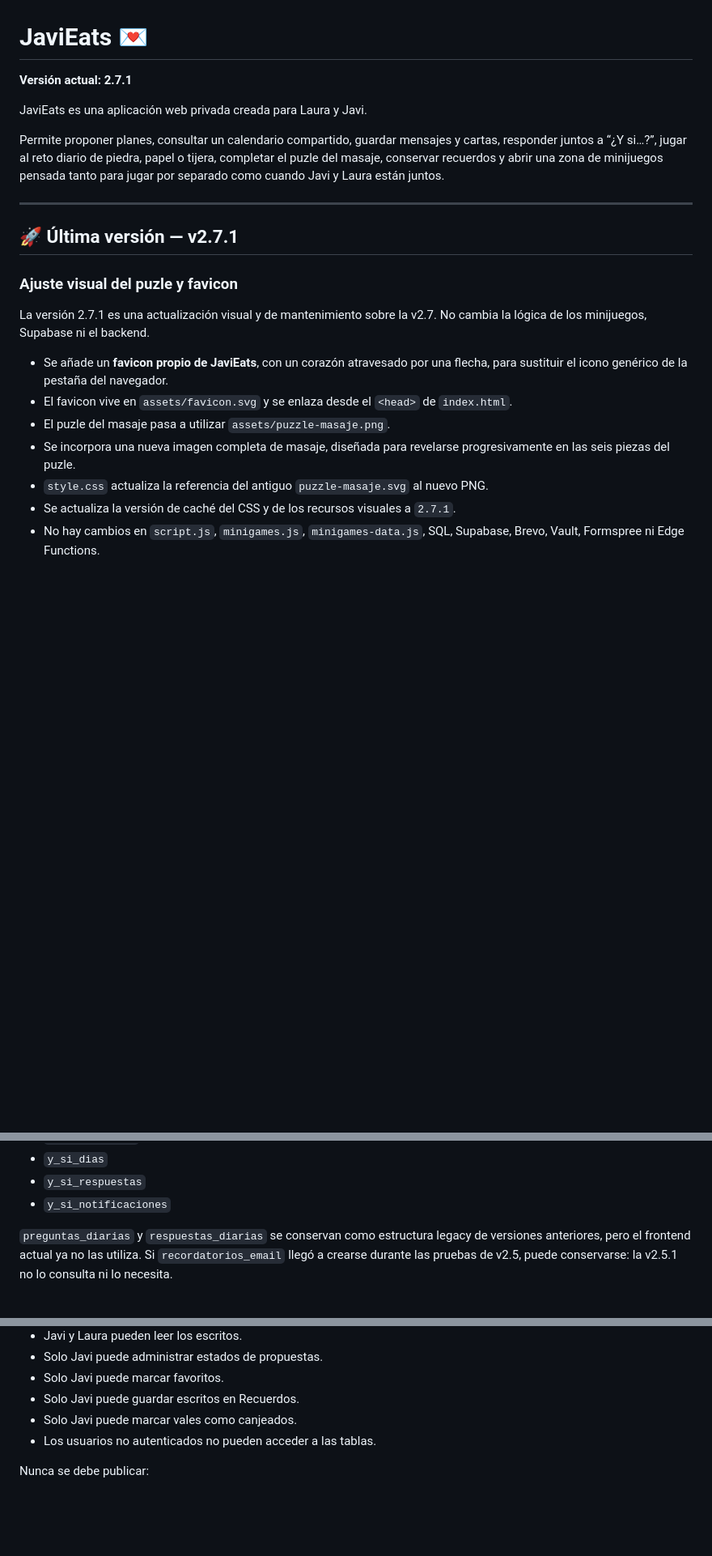
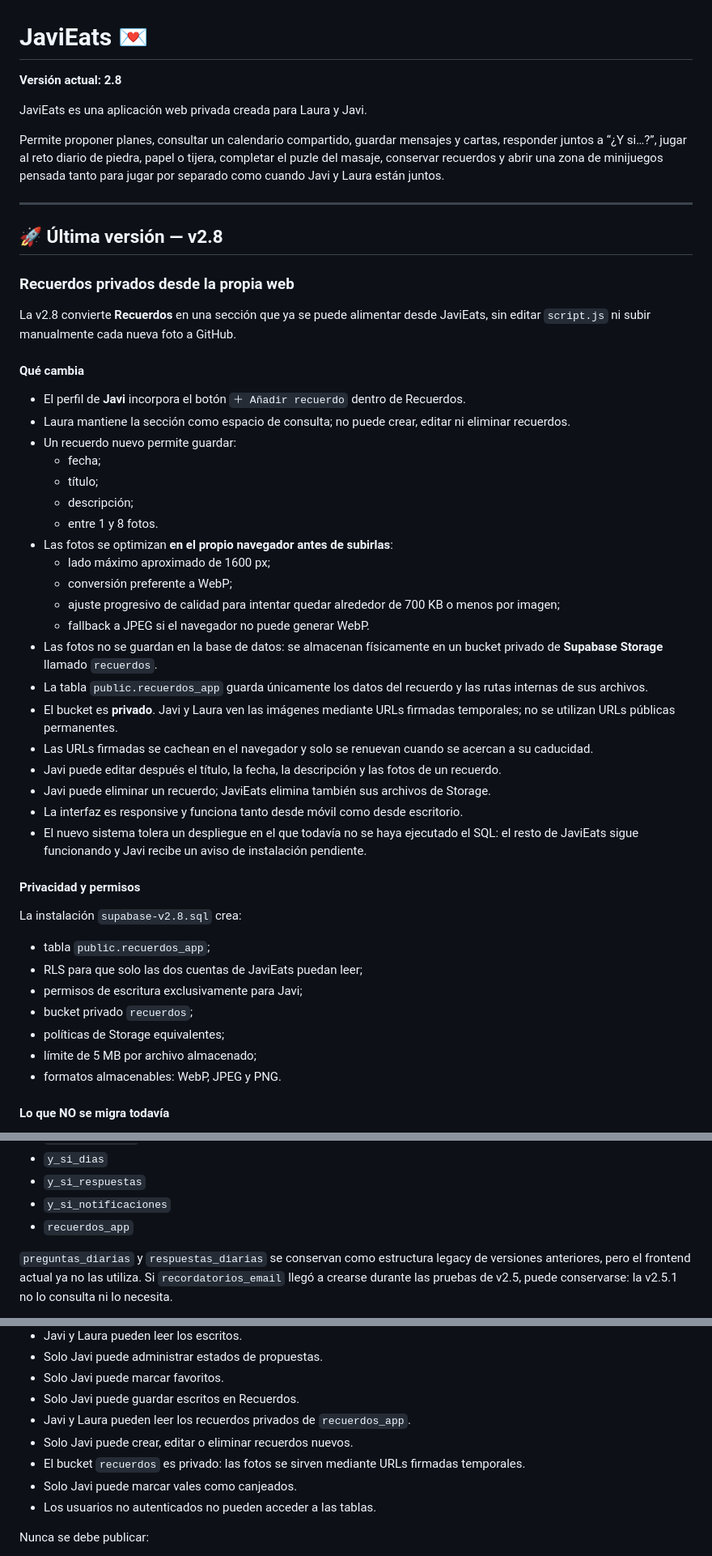
Before and after one commit to javiermontoro11/weblaura, a Markdown page: README.md, 3 parts joined by grey strips. Shown at 81% size. Drawn GitHub-style; blank space fills up the shorter version.

```diff
--- a/README.md
+++ b/README.md
@@ -1,6 +1,6 @@
 # JaviEats 💌
 
-**Versión actual: 2.7.1**
+**Versión actual: 2.8**
 
 JaviEats es una aplicación web privada creada para Laura y Javi.
 
@@ -8,16 +8,46 @@ Permite proponer planes, consultar un calendario compartido, guardar mensajes y
 
 ---
 
-## 🚀 Última versión — v2.7.1
+## 🚀 Última versión — v2.8
 
-### Ajuste visual del puzle y favicon
+### Recuerdos privados desde la propia web
 
-La versión 2.7.1 es una actualización visual y de mantenimiento sobre la v2.7. No cambia la lógica de los minijuegos, Supabase ni el backend.
+La v2.8 convierte **Recuerdos** en una sección que ya se puede alimentar desde JaviEats, sin editar `script.js` ni subir manualmente cada nueva foto a GitHub.
 
-- Se añade un **favicon propio de JaviEats**, con un corazón atravesado por una flecha, para sustituir el icono genérico de la pestaña del navegador.
-- El favicon vive en `assets/favicon.svg` y se enlaza desde el `<head>` de `index.html`.
-- El puzle del masaje pasa a utilizar `assets/puzzle-masaje.png`.
-- Se incorpora una nueva imagen completa de masaje, diseñada para revelarse progresivamente en las seis piezas del puzle.
-- `style.css` actualiza la referencia del antiguo `puzzle-masaje.svg` al nuevo PNG.
-- Se actualiza la versión de caché del CSS y de los recursos visuales a `2.7.1`.
-- No hay cambios en `script.js`, `minigames.js`, `minigames-data.js`, SQL, Supabase, Brevo, Vault, Formspree ni Edge Functions.
+#### Qué cambia
+
+- El perfil de **Javi** incorpora el botón `＋ Añadir recuerdo` dentro de Recuerdos.
+- Laura mantiene la sección como espacio de consulta; no puede crear, editar ni eliminar recuerdos.
+- Un recuerdo nuevo permite guardar:
+  - fecha;
+  - título;
+  - descripción;
+  - entre 1 y 8 fotos.
+- Las fotos se optimizan **en el propio navegador antes de subirlas**:
+  - lado máximo aproximado de 1600 px;
+  - conversión preferente a WebP;
+  - ajuste progresivo de calidad para intentar quedar alrededor de 700 KB o menos por imagen;
+  - fallback a JPEG si el navegador no puede generar WebP.
+- Las fotos no se guardan en la base de datos: se almacenan físicamente en un bucket privado de **Supabase Storage** llamado `recuerdos`.
+- La tabla `public.recuerdos_app` guarda únicamente los datos del recuerdo y las rutas internas de sus archivos.
+- El bucket es **privado**. Javi y Laura ven las imágenes mediante URLs firmadas temporales; no se utilizan URLs públicas permanentes.
+- Las URLs firmadas se cachean en el navegador y solo se renuevan cuando se acercan a su caducidad.
+- Javi puede editar después el título, la fecha, la descripción y las fotos de un recuerdo.
+- Javi puede eliminar un recuerdo; JaviEats elimina también sus archivos de Storage.
+- La interfaz es responsive y funciona tanto desde móvil como desde escritorio.
+- El nuevo sistema tolera un despliegue en el que todavía no se haya ejecutado el SQL: el resto de JaviEats sigue funcionando y Javi recibe un aviso de instalación pendiente.
+
+#### Privacidad y permisos
+
+La instalación `supabase-v2.8.sql` crea:
+
+- tabla `public.recuerdos_app`;
+- RLS para que solo las dos cuentas de JaviEats puedan leer;
+- permisos de escritura exclusivamente para Javi;
+- bucket privado `recuerdos`;
+- políticas de Storage equivalentes;
+- límite de 5 MB por archivo almacenado;
+- formatos almacenables: WebP, JPEG y PNG.
+
+#### Lo que NO se migra todavía
+
@@ -591,6 +640,7 @@ La aplicación utiliza las siguientes tablas:
 - `y_si_dias`
 - `y_si_respuestas`
 - `y_si_notificaciones`
+- `recuerdos_app`
 
 `preguntas_diarias` y `respuestas_diarias` se conservan como estructura legacy de versiones anteriores, pero el frontend actual ya no las utiliza. Si `recordatorios_email` llegó a crearse durante las pruebas de v2.5, puede conservarse: la v2.5.1 no lo consulta ni lo necesita.
 
@@ -625,6 +675,9 @@ Permisos principales:
 - Solo Javi puede administrar estados de propuestas.
 - Solo Javi puede marcar favoritos.
 - Solo Javi puede guardar escritos en Recuerdos.
+- Javi y Laura pueden leer los recuerdos privados de `recuerdos_app`.
+- Solo Javi puede crear, editar o eliminar recuerdos nuevos.
+- El bucket `recuerdos` es privado: las fotos se sirven mediante URLs firmadas temporales.
 - Solo Javi puede marcar vales como canjeados.
 - Los usuarios no autenticados no pueden acceder a las tablas.
 
```
Also changed, not shown: other parts of README.md (+43 -6 lines).
